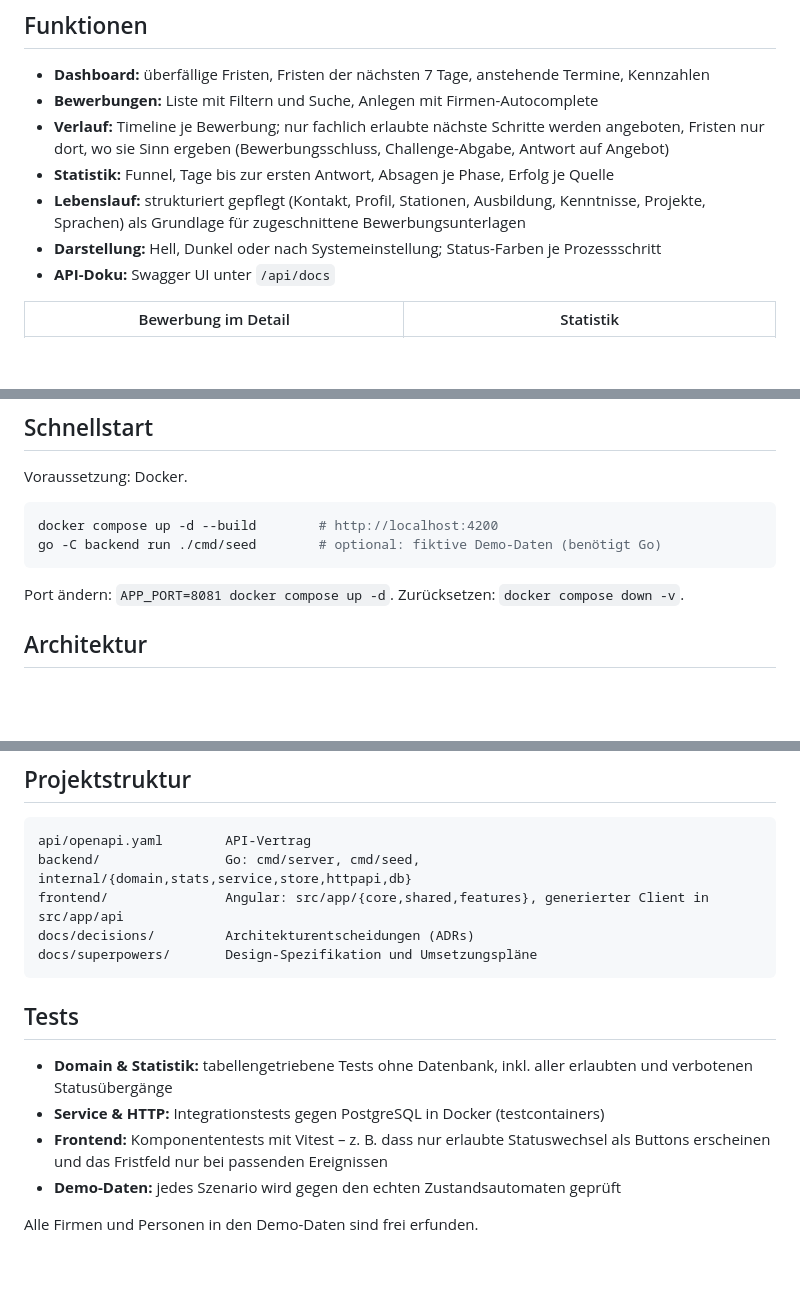
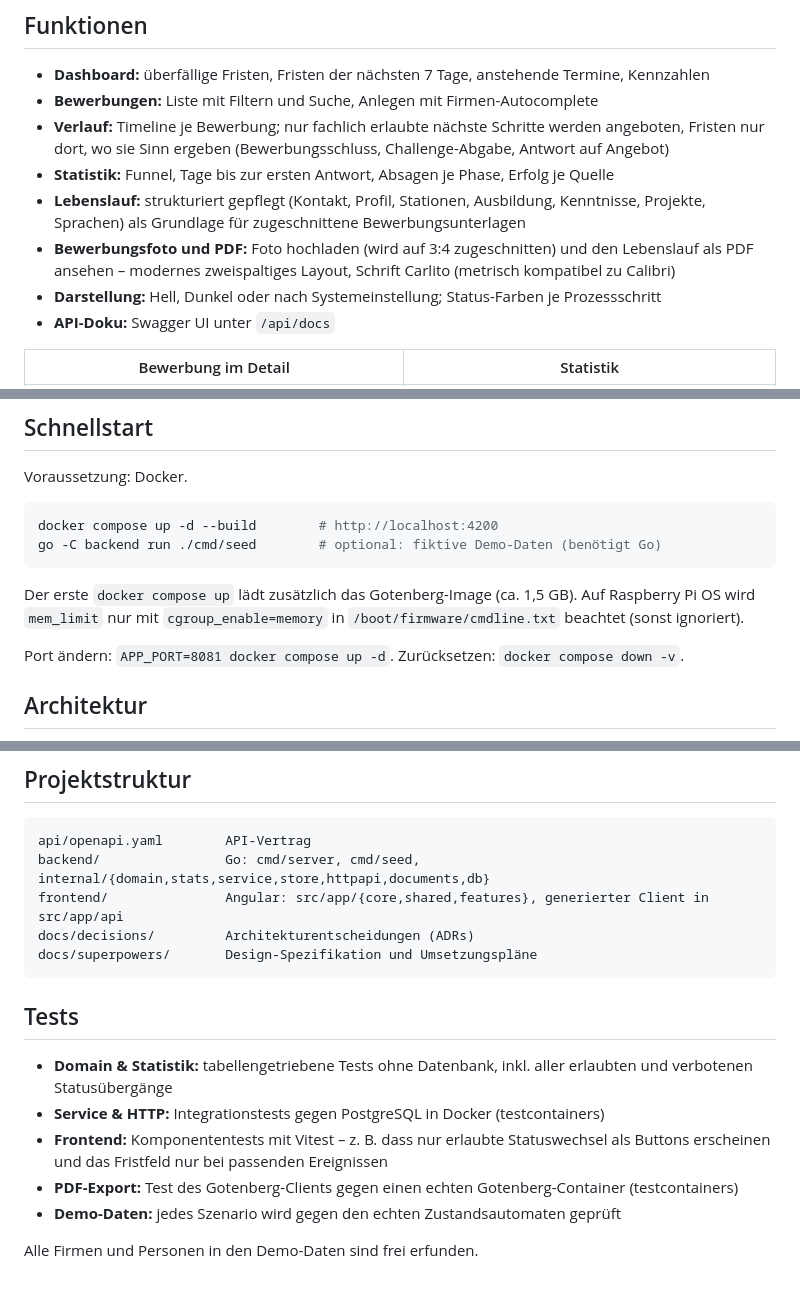
Before and after one commit to CMarscheider/bewerbungstracker, a Markdown page: README.md, 3 parts joined by grey strips. Rendered like a GitHub page; blank space fills up the shorter version.

Commit message:
docs: PDF-Export und Foto in README und Spec

````diff
--- a/README.md
+++ b/README.md
@@ -19,6 +19,8 @@ entstehen Dashboard, Verlauf und Statistik.
 - **Statistik:** Funnel, Tage bis zur ersten Antwort, Absagen je Phase, Erfolg je Quelle
 - **Lebenslauf:** strukturiert gepflegt (Kontakt, Profil, Stationen, Ausbildung, Kenntnisse, Projekte,
   Sprachen) als Grundlage für zugeschnittene Bewerbungsunterlagen
+- **Bewerbungsfoto und PDF:** Foto hochladen (wird auf 3:4 zugeschnitten) und den Lebenslauf als PDF
+  ansehen – modernes zweispaltiges Layout, Schrift Carlito (metrisch kompatibel zu Calibri)
 - **Darstellung:** Hell, Dunkel oder nach Systemeinstellung; Status-Farben je Prozessschritt
 - **API-Doku:** Swagger UI unter `/api/docs`
 
@@ -44,6 +46,9 @@ docker compose up -d --build        # http://localhost:4200
 go -C backend run ./cmd/seed        # optional: fiktive Demo-Daten (benötigt Go)
 ```
 
+Der erste `docker compose up` lädt zusätzlich das Gotenberg-Image (ca. 1,5 GB). Auf Raspberry Pi OS wird
+`mem_limit` nur mit `cgroup_enable=memory` in `/boot/firmware/cmdline.txt` beachtet (sonst ignoriert).
+
 Port ändern: `APP_PORT=8081 docker compose up -d`. Zurücksetzen: `docker compose down -v`.
 
 ## Architektur
@@ -97,7 +103,7 @@ Optional: `GOTENBERG_URL` (z. B. `http://localhost:3000` für einen lokalen `got
 
 ```
 api/openapi.yaml        API-Vertrag
-backend/                Go: cmd/server, cmd/seed, internal/{domain,stats,service,store,httpapi,db}
+backend/                Go: cmd/server, cmd/seed, internal/{domain,stats,service,store,httpapi,documents,db}
 frontend/               Angular: src/app/{core,shared,features}, generierter Client in src/app/api
 docs/decisions/         Architekturentscheidungen (ADRs)
 docs/superpowers/       Design-Spezifikation und Umsetzungspläne
@@ -110,6 +116,7 @@ docs/superpowers/       Design-Spezifikation und Umsetzungspläne
 - **Service & HTTP:** Integrationstests gegen PostgreSQL in Docker (testcontainers)
 - **Frontend:** Komponententests mit Vitest – z. B. dass nur erlaubte Statuswechsel als Buttons
   erscheinen und das Fristfeld nur bei passenden Ereignissen
+- **PDF-Export:** Test des Gotenberg-Clients gegen einen echten Gotenberg-Container (testcontainers)
 - **Demo-Daten:** jedes Szenario wird gegen den echten Zustandsautomaten geprüft
 
 Alle Firmen und Personen in den Demo-Daten sind frei erfunden.
````
Also changed, not shown: other parts of README.md (+1 -0 lines), 1 other file.
